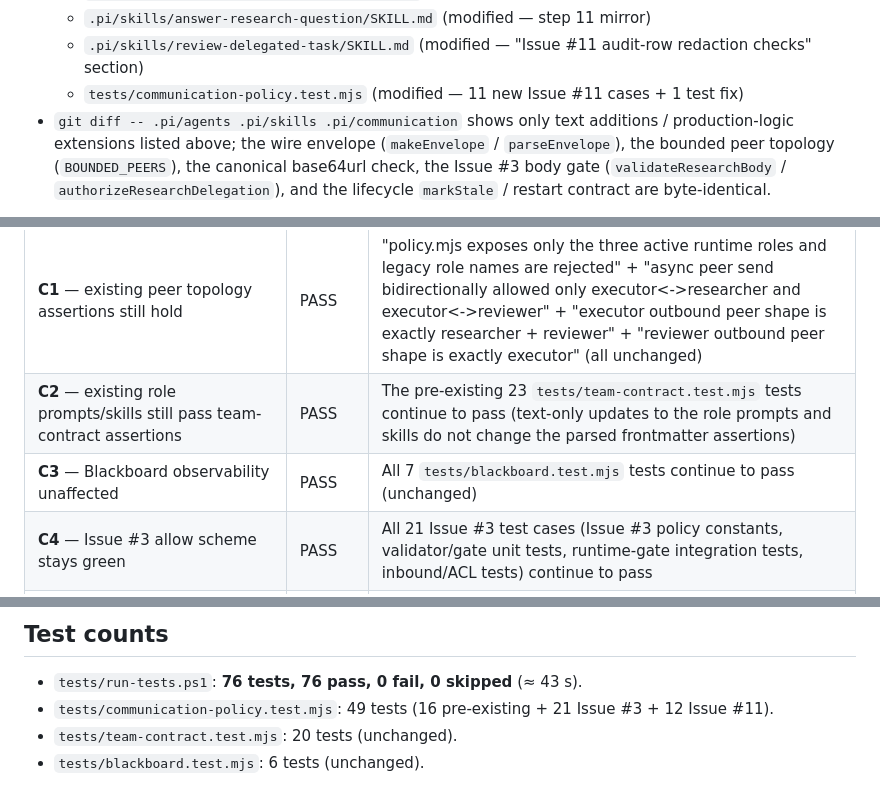
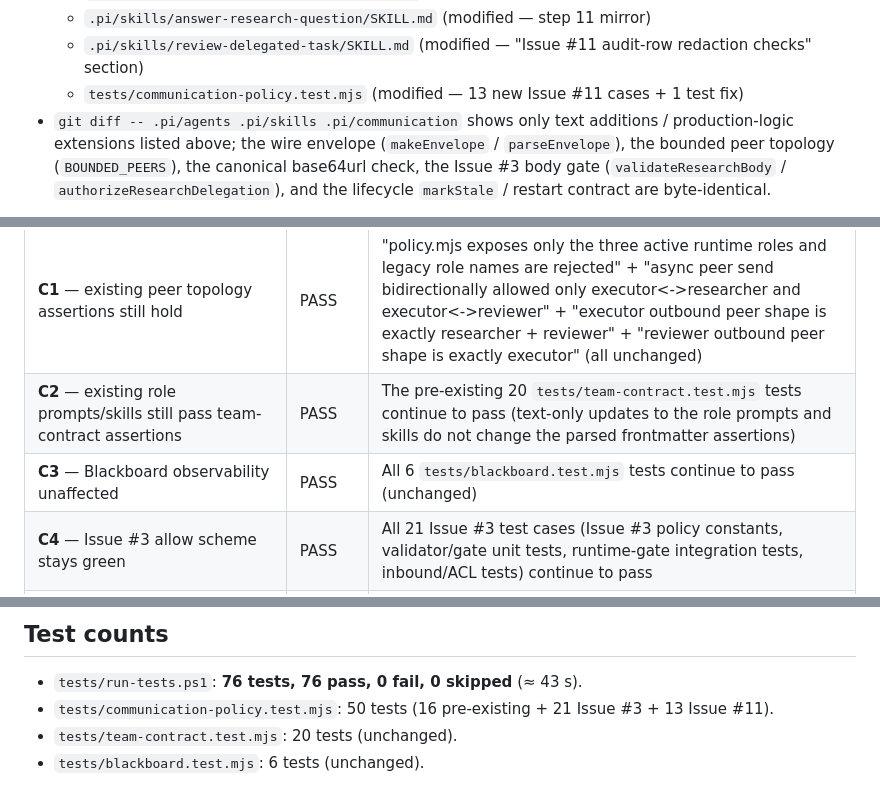
Before and after one commit to shhhans/codex-pi-team, a Markdown page: reports/ISSUE-011-verification.md, 3 parts joined by grey strips. Rendered like a GitHub page.

```diff
--- a/reports/ISSUE-011-verification.md
+++ b/reports/ISSUE-011-verification.md
@@ -35,7 +35,7 @@ Expected results:
   - `.pi/skills/execute-delegated-task/SKILL.md` (modified — step 11 mirror)
   - `.pi/skills/answer-research-question/SKILL.md` (modified — step 11 mirror)
   - `.pi/skills/review-delegated-task/SKILL.md` (modified — "Issue #11 audit-row redaction checks" section)
-  - `tests/communication-policy.test.mjs` (modified — 11 new Issue #11 cases + 1 test fix)
+  - `tests/communication-policy.test.mjs` (modified — 13 new Issue #11 cases + 1 test fix)
 - `git diff -- .pi/agents .pi/skills .pi/communication` shows only text additions / production-logic extensions listed above; the wire envelope (`makeEnvelope` / `parseEnvelope`), the bounded peer topology (`BOUNDED_PEERS`), the canonical base64url check, the Issue #3 body gate (`validateResearchBody` / `authorizeResearchDelegation`), and the lifecycle `markStale` / restart contract are byte-identical.
 
 ## Mapping to done criteria
@@ -74,8 +74,8 @@ Expected results:
 | **N5** — denied inbound (unauthorized sender) audit row never carries the inbound body text or the base64 | PASS | "Issue #11 N6: denied inbound (unauthorized sender) audit row never carries the base64 body" |
 | **N6** — duplicate id within `DedupStore` window (transport re-delivery) refused | PASS | "denied inbound reviewer<-researcher must not create a pending reply-store reservation; allowed executor->reviewer must be accepted" (unchanged) + "runtime policy preserves envelope, dedup, reply-store, lifecycle mechanics unchanged" (unchanged) |
 | **C1** — existing peer topology assertions still hold | PASS | "policy.mjs exposes only the three active runtime roles and legacy role names are rejected" + "async peer send bidirectionally allowed only executor<->researcher and executor<->reviewer" + "executor outbound peer shape is exactly researcher + reviewer" + "reviewer outbound peer shape is exactly executor" (all unchanged) |
-| **C2** — existing role prompts/skills still pass team-contract assertions | PASS | The pre-existing 23 `tests/team-contract.test.mjs` tests continue to pass (text-only updates to the role prompts and skills do not change the parsed frontmatter assertions) |
-| **C3** — Blackboard observability unaffected | PASS | All 7 `tests/blackboard.test.mjs` tests continue to pass (unchanged) |
+| **C2** — existing role prompts/skills still pass team-contract assertions | PASS | The pre-existing 20 `tests/team-contract.test.mjs` tests continue to pass (text-only updates to the role prompts and skills do not change the parsed frontmatter assertions) |
+| **C3** — Blackboard observability unaffected | PASS | All 6 `tests/blackboard.test.mjs` tests continue to pass (unchanged) |
 | **C4** — Issue #3 allow scheme stays green | PASS | All 21 Issue #3 test cases (Issue #3 policy constants, validator/gate unit tests, runtime-gate integration tests, inbound/ACL tests) continue to pass |
 | **C5** — existing denial semantics for unauthorized inbound still hold | PASS | "denied inbound reviewer<-researcher must not create a pending reply-store reservation" continues to pass; the new body gate runs after the existing sender-identity check |
 | **C6** — no new persistent role memory | PASS | "active role memory files are absent and the executor runtime directory is removed" continues to pass |
@@ -85,7 +85,7 @@ Expected results:
 ## Test counts
 
 - `tests/run-tests.ps1`: **76 tests, 76 pass, 0 fail, 0 skipped** (≈ 43 s).
-- `tests/communication-policy.test.mjs`: 49 tests (16 pre-existing + 21 Issue #3 + 12 Issue #11).
+- `tests/communication-policy.test.mjs`: 50 tests (16 pre-existing + 21 Issue #3 + 13 Issue #11).
 - `tests/team-contract.test.mjs`: 20 tests (unchanged).
 - `tests/blackboard.test.mjs`: 6 tests (unchanged).
 
```
Also changed, not shown: other parts of reports/ISSUE-011-verification.md (+1 -1 lines), implementation_notes/ISSUE-011.md (+4 -4 lines), plans/FIX-011-doc-drift-task.md (deleted, +0 -68 lines).
